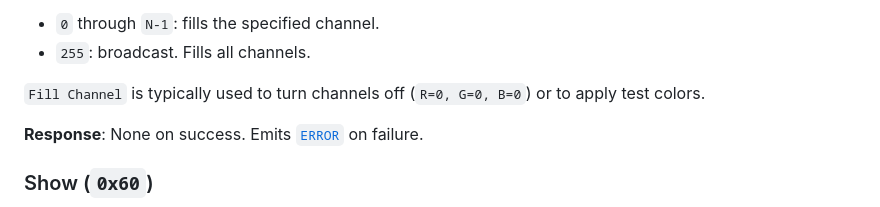
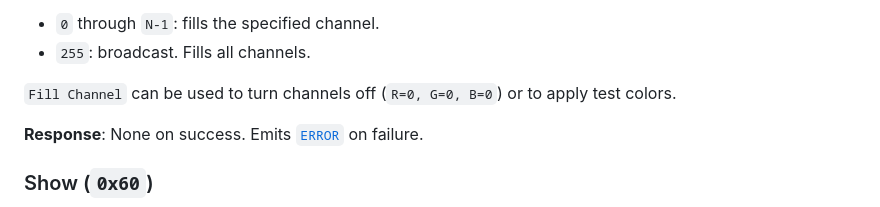
Before and after one commit to djipco/opal, a Markdown page: README.md, the part around the change. Rendered like a GitHub page.

```diff
--- a/README.md
+++ b/README.md
@@ -291,7 +291,7 @@ buffered; a [`Show`](#show-0x60) message is required to commit.
 - `0` through `N-1`: fills the specified channel.
 - `255`: broadcast. Fills all channels.
 
-`Fill Channel` is typically used to turn channels off (`R=0, G=0, B=0`) or to apply test colors.
+`Fill Channel` can be used to turn channels off (`R=0, G=0, B=0`) or to apply test colors.
 
 **Response**: None on success. Emits [`ERROR`](#error-0xe0) on failure.
 
```
